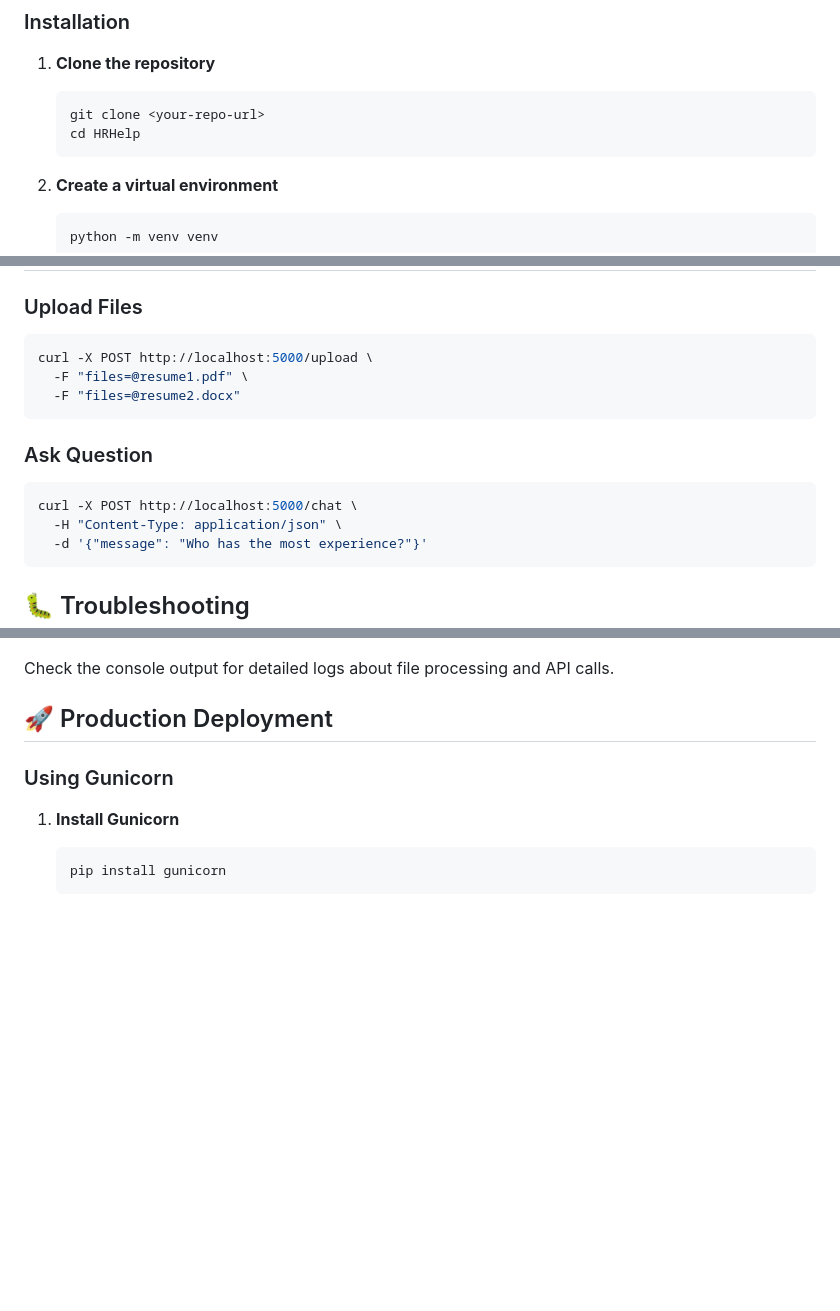
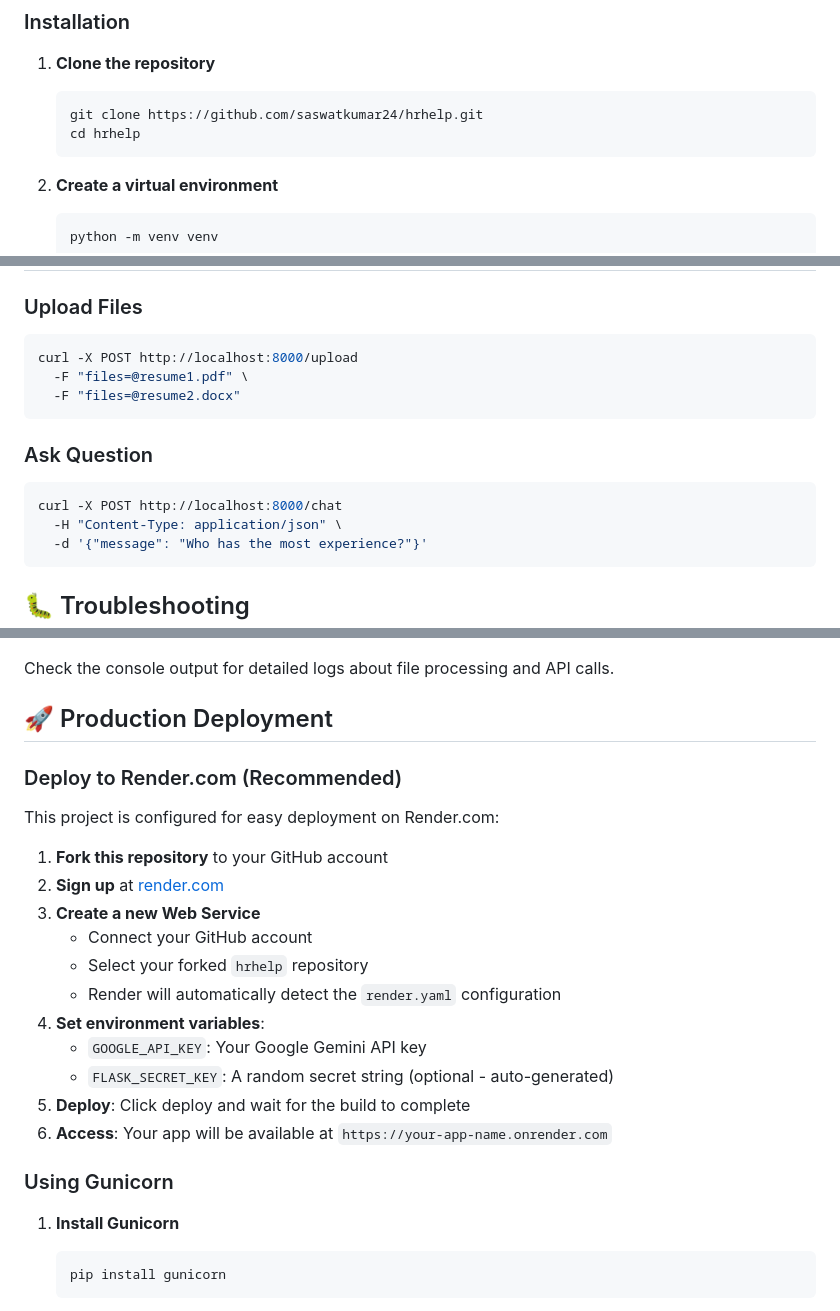
Before and after one commit to saswatkumar24/hrhelp, a Markdown page: README.md, 3 parts joined by grey strips. Rendered like a GitHub page; blank space fills up the shorter version.

Commit message:
docs: update README with repository URL and deployment instructions

````diff
--- a/README.md
+++ b/README.md
@@ -30,8 +30,8 @@ A web application that allows HR professionals to upload up to 25 resumes and an
 
 1. **Clone the repository**
    ```bash
-   git clone <your-repo-url>
-   cd HRHelp
+   git clone https://github.com/saswatkumar24/hrhelp.git
+   cd hrhelp
    ```
 
 2. **Create a virtual environment**
@@ -181,14 +181,14 @@ HRHelp/
 
 ### Upload Files
 ```bash
-curl -X POST http://localhost:5000/upload \
+curl -X POST http://localhost:8000/upload
   -F "files=@resume1.pdf" \
   -F "files=@resume2.docx"
 ```
 
 ### Ask Question
 ```bash
-curl -X POST http://localhost:5000/chat \
+curl -X POST http://localhost:8000/chat
   -H "Content-Type: application/json" \
   -d '{"message": "Who has the most experience?"}'
 ```
@@ -230,6 +230,22 @@ Enable debug mode by setting `FLASK_DEBUG=True` in your `.env` file for detailed
 Check the console output for detailed logs about file processing and API calls.
 
 ## 🚀 Production Deployment
+
+### Deploy to Render.com (Recommended)
+
+This project is configured for easy deployment on Render.com:
+
+1. **Fork this repository** to your GitHub account
+2. **Sign up** at [render.com](https://render.com)
+3. **Create a new Web Service**
+   - Connect your GitHub account
+   - Select your forked `hrhelp` repository
+   - Render will automatically detect the `render.yaml` configuration
+4. **Set environment variables**:
+   - `GOOGLE_API_KEY`: Your Google Gemini API key
+   - `FLASK_SECRET_KEY`: A random secret string (optional - auto-generated)
+5. **Deploy**: Click deploy and wait for the build to complete
+6. **Access**: Your app will be available at `https://your-app-name.onrender.com`
 
 ### Using Gunicorn
 
````
Also changed, not shown: other parts of README.md (+1 -1 lines).
